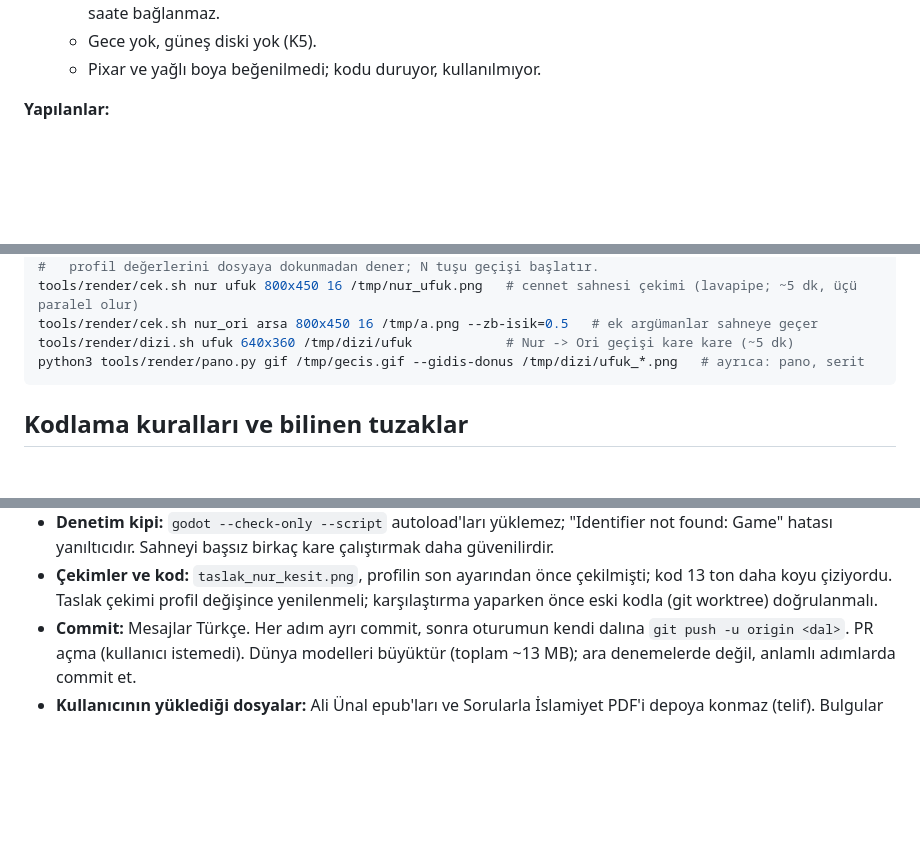
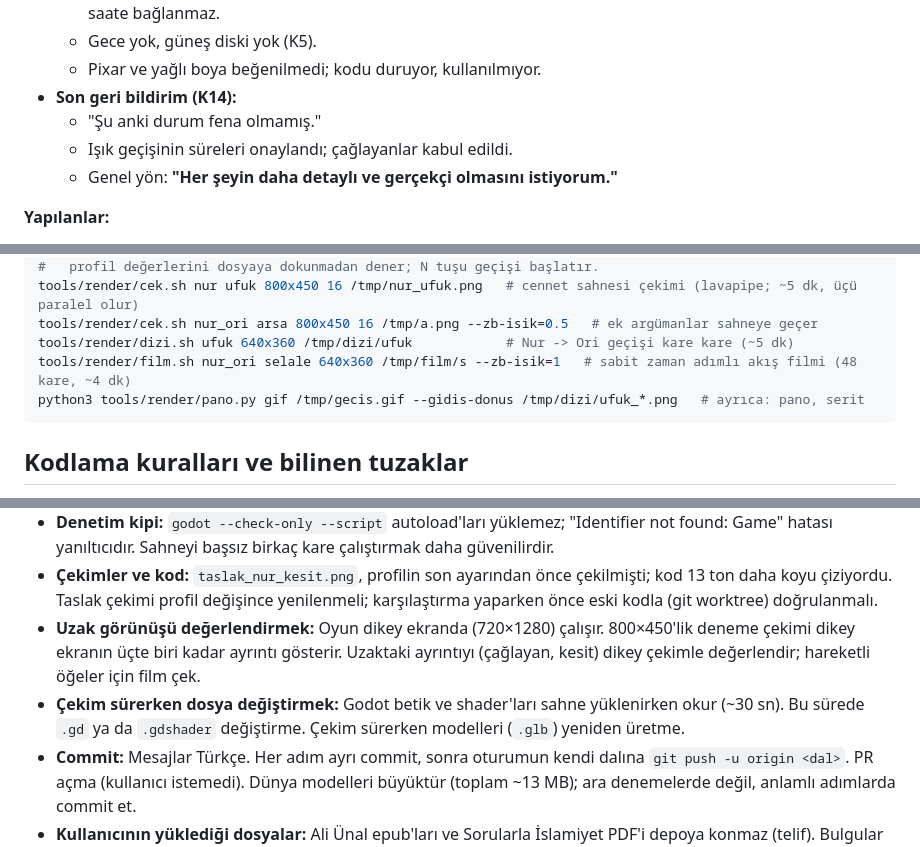
Before and after one commit to parlais/zikir-bahcesi, a Markdown page: CLAUDE.md, 3 parts joined by grey strips. GitHub-like rendering; blank space fills up the shorter version.

````diff
--- a/CLAUDE.md
+++ b/CLAUDE.md
@@ -36,6 +40,10 @@ Bu dosya her yeni oturumda otomatik okunur. Önce burayı, sonra "Okunacak belge
   - Geçiş zikre ve olaylara bağlıdır (K13). Zemin Nur'dur. Zikir, dua, sure ya da esma tamamlanınca ışık Ori'ye geçer, bir süre kalır, Nur'a döner. Tûbâ aşaması, kat değiştirme, ziyaret ve açılış da geçişi başlatır. Gerçek saate bağlanmaz.
   - Gece yok, güneş diski yok (K5).
   - Pixar ve yağlı boya beğenilmedi; kodu duruyor, kullanılmıyor.
+- **Son geri bildirim (K14):**
+  - "Şu anki durum fena olmamış."
+  - Işık geçişinin süreleri onaylandı; çağlayanlar kabul edildi.
+  - Genel yön: **"Her şeyin daha detaylı ve gerçekçi olmasını istiyorum."**
 
 **Yapılanlar:**
 - **Faz 1:** İçerik veri katmanı, oyun çekirdeği (`game/core`, 34 test), model fabrikası, küçük adada oynanabilir ilk dilim (`game/scenes/main.tscn`).
@@ -107,6 +128,7 @@ godot --headless --path game -s res://tests/run_tests.gd   # testler
 tools/render/cek.sh nur ufuk 800x450 16 /tmp/nur_ufuk.png   # cennet sahnesi çekimi (lavapipe; ~5 dk, üçü paralel olur)
 tools/render/cek.sh nur_ori arsa 800x450 16 /tmp/a.png --zb-isik=0.5   # ek argümanlar sahneye geçer
 tools/render/dizi.sh ufuk 640x360 /tmp/dizi/ufuk            # Nur -> Ori geçişi kare kare (~5 dk)
+tools/render/film.sh nur_ori selale 640x360 /tmp/film/s --zb-isik=1   # sabit zaman adımlı akış filmi (48 kare, ~4 dk)
 python3 tools/render/pano.py gif /tmp/gecis.gif --gidis-donus /tmp/dizi/ufuk_*.png   # ayrıca: pano, serit
 ```
 
@@ -133,5 +155,7 @@ python3 tools/render/pano.py gif /tmp/gecis.gif --gidis-donus /tmp/dizi/ufuk_*.p
 - **Uzak ayrıntı:** Desen `fwidth` ile söndürülürken ortalama görünüşe geçilmeli. Yalnızca söndürülürse zemin rengi kalır; çağlayan uzakta gri bir duman sütununa dönüyordu.
 - **Denetim kipi:** `godot --check-only --script` autoload'ları yüklemez; "Identifier not found: Game" hatası yanıltıcıdır. Sahneyi başsız birkaç kare çalıştırmak daha güvenilirdir.
 - **Çekimler ve kod:** `taslak_nur_kesit.png`, profilin son ayarından önce çekilmişti; kod 13 ton daha koyu çiziyordu. Taslak çekimi profil değişince yenilenmeli; karşılaştırma yaparken önce eski kodla (git worktree) doğrulanmalı.
+- **Uzak görünüşü değerlendirmek:** Oyun dikey ekranda (720×1280) çalışır. 800×450'lik deneme çekimi dikey ekranın üçte biri kadar ayrıntı gösterir. Uzaktaki ayrıntıyı (çağlayan, kesit) dikey çekimle değerlendir; hareketli öğeler için film çek.
+- **Çekim sürerken dosya değiştirmek:** Godot betik ve shader'ları sahne yüklenirken okur (~30 sn). Bu sürede `.gd` ya da `.gdshader` değiştirme. Çekim sürerken modelleri (`.glb`) yeniden üretme.
 - **Commit:** Mesajlar Türkçe. Her adım ayrı commit, sonra oturumun kendi dalına `git push -u origin <dal>`. PR açma (kullanıcı istemedi). Dünya modelleri büyüktür (toplam ~13 MB); ara denemelerde değil, anlamlı adımlarda commit et.
 - **Kullanıcının yüklediği dosyalar:** Ali Ünal epub'ları ve Sorularla İslamiyet PDF'i depoya konmaz (telif). Bulgular `docs/mekan-kurgusu.md` dosyasına işlendi.
````
Also changed, not shown: other parts of CLAUDE.md (+24 -7 lines), docs/kararlar.md (+12 -0 lines), docs/plan-faz2b.md (+8 -0 lines).
